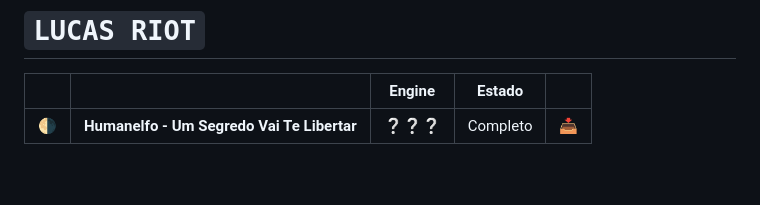
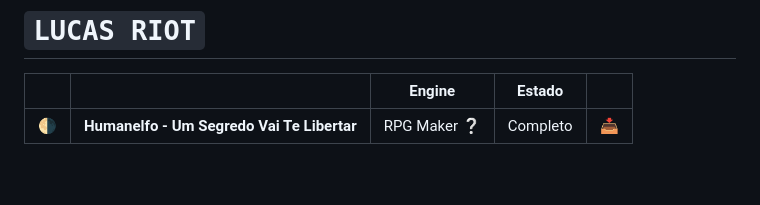
Before and after one commit to M4rcosBeck/GameList, a Markdown page: README.md, the part around the change. GitHub-like rendering.

```diff
--- a/README.md
+++ b/README.md
@@ -222,7 +222,7 @@
 
 |||Engine|Estado||
 |-|-|-|-|-|
-|🌗|**Humanelfo - Um Segredo Vai Te Libertar**|❔❔❔|Completo|[📥](https://lockdreamsoft.wixsite.com/humanelfo)|
+|🌗|**Humanelfo - Um Segredo Vai Te Libertar**|RPG Maker ❔|Completo|[📥](https://lockdreamsoft.wixsite.com/humanelfo)|
 
 <br>
 
```
